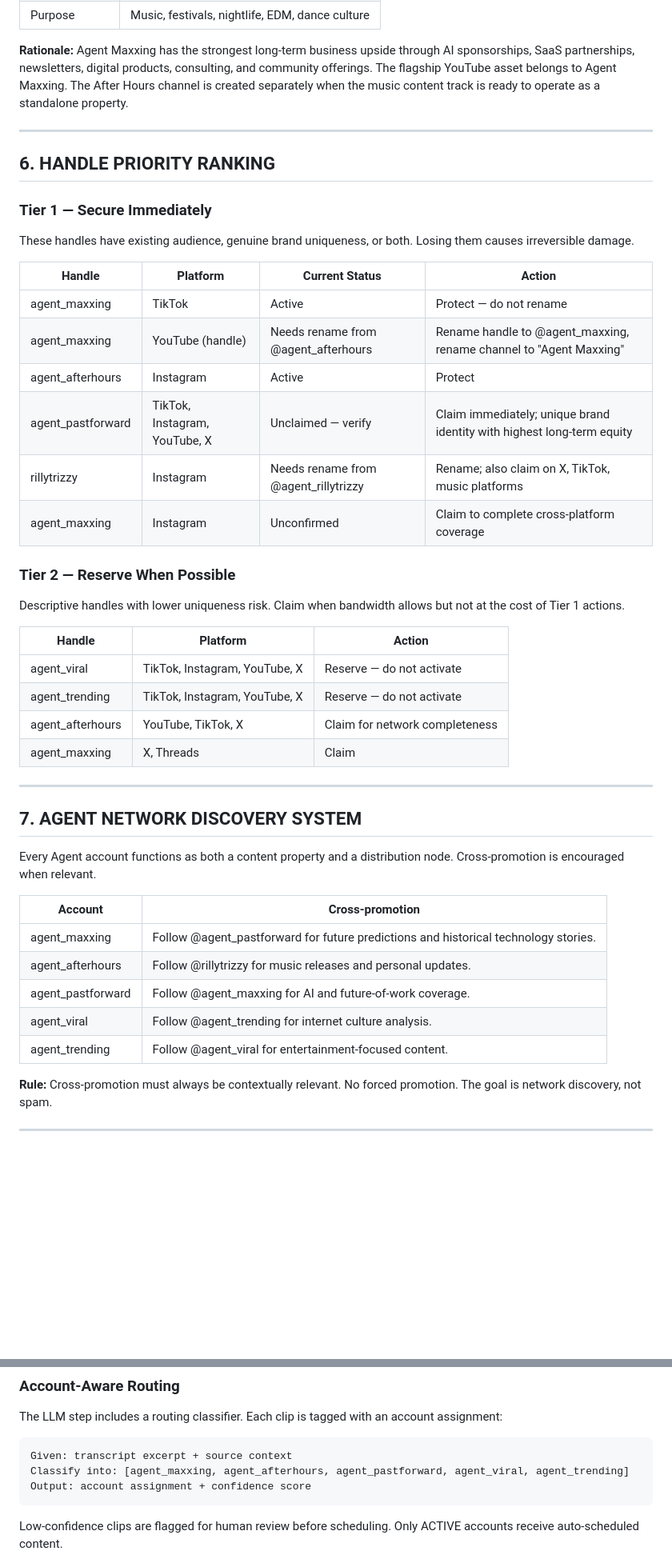
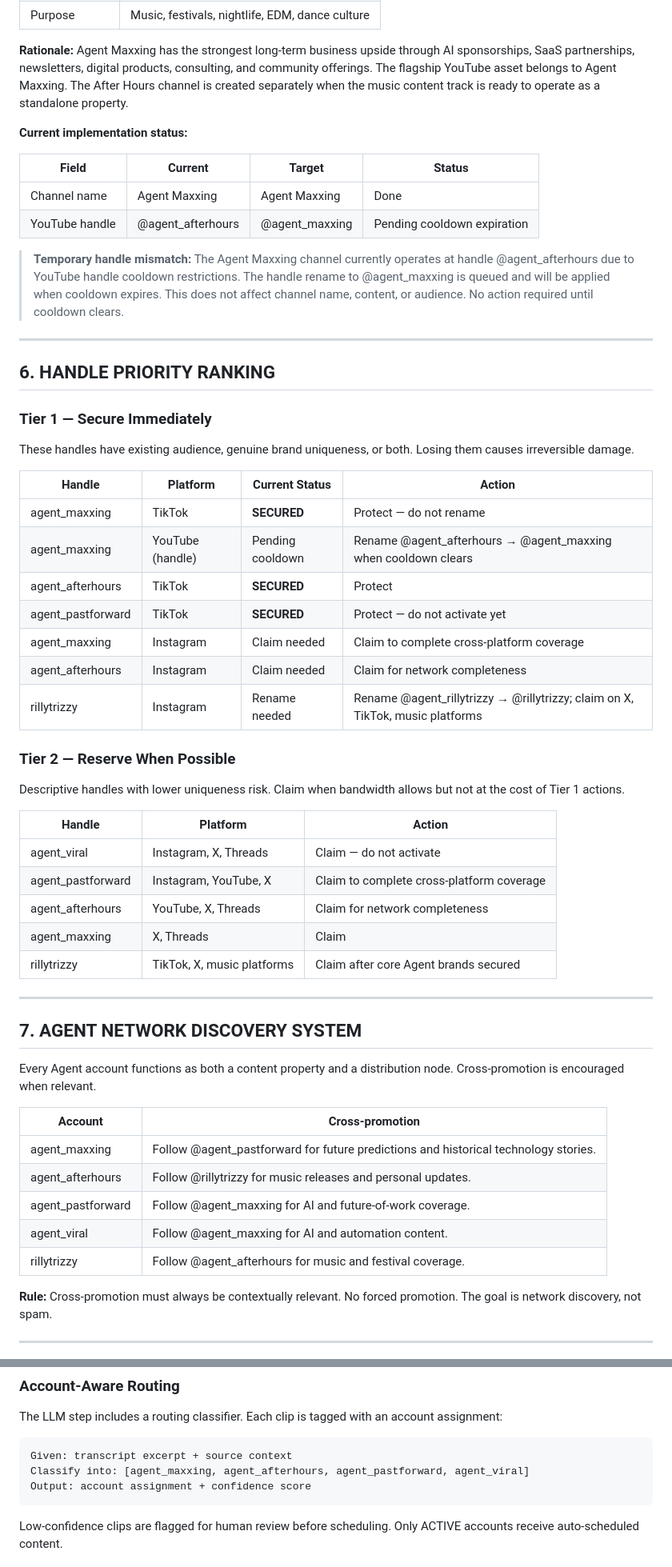
Before and after one commit to rillytrizzy/rillytrizzy, a Markdown page: BRAND_ARCHITECTURE.md, 2 parts joined by grey strips. Shown at 80% size. Drawn GitHub-style; blank space fills up the shorter version.

````diff
--- a/BRAND_ARCHITECTURE.md
+++ b/BRAND_ARCHITECTURE.md
@@ -125,6 +123,15 @@ When in doubt: if the hook is "this is funny/wild" → agent_viral. If the hook
 
 **Rationale:** Agent Maxxing has the strongest long-term business upside through AI sponsorships, SaaS partnerships, newsletters, digital products, consulting, and community offerings. The flagship YouTube asset belongs to Agent Maxxing. The After Hours channel is created separately when the music content track is ready to operate as a standalone property.
 
+**Current implementation status:**
+
+| Field | Current | Target | Status |
+|---|---|---|---|
+| Channel name | Agent Maxxing | Agent Maxxing | Done |
+| YouTube handle | @agent_afterhours | @agent_maxxing | Pending cooldown expiration |
+
+> **Temporary handle mismatch:** The Agent Maxxing channel currently operates at handle @agent_afterhours due to YouTube handle cooldown restrictions. The handle rename to @agent_maxxing is queued and will be applied when cooldown expires. This does not affect channel name, content, or audience. No action required until cooldown clears.
+
 ---
 
 ## 6. HANDLE PRIORITY RANKING
@@ -135,12 +142,13 @@ These handles have existing audience, genuine brand uniqueness, or both. Losing
 
 | Handle | Platform | Current Status | Action |
 |---|---|---|---|
-| agent_maxxing | TikTok | Active | Protect — do not rename |
-| agent_maxxing | YouTube (handle) | Needs rename from @agent_afterhours | Rename handle to @agent_maxxing, rename channel to "Agent Maxxing" |
-| agent_afterhours | Instagram | Active | Protect |
-| agent_pastforward | TikTok, Instagram, YouTube, X | Unclaimed — verify | Claim immediately; unique brand identity with highest long-term equity |
-| rillytrizzy | Instagram | Needs rename from @agent_rillytrizzy | Rename; also claim on X, TikTok, music platforms |
-| agent_maxxing | Instagram | Unconfirmed | Claim to complete cross-platform coverage |
+| agent_maxxing | TikTok | **SECURED** | Protect — do not rename |
+| agent_maxxing | YouTube (handle) | Pending cooldown | Rename @agent_afterhours → @agent_maxxing when cooldown clears |
+| agent_afterhours | TikTok | **SECURED** | Protect |
+| agent_pastforward | TikTok | **SECURED** | Protect — do not activate yet |
+| agent_maxxing | Instagram | Claim needed | Claim to complete cross-platform coverage |
+| agent_afterhours | Instagram | Claim needed | Claim for network completeness |
+| rillytrizzy | Instagram | Rename needed | Rename @agent_rillytrizzy → @rillytrizzy; claim on X, TikTok, music platforms |
 
 ### Tier 2 — Reserve When Possible
 
@@ -148,10 +156,11 @@ Descriptive handles with lower uniqueness risk. Claim when bandwidth allows but
 
 | Handle | Platform | Action |
 |---|---|---|
-| agent_viral | TikTok, Instagram, YouTube, X | Reserve — do not activate |
-| agent_trending | TikTok, Instagram, YouTube, X | Reserve — do not activate |
-| agent_afterhours | YouTube, TikTok, X | Claim for network completeness |
+| agent_viral | Instagram, X, Threads | Claim — do not activate |
+| agent_pastforward | Instagram, YouTube, X | Claim to complete cross-platform coverage |
+| agent_afterhours | YouTube, X, Threads | Claim for network completeness |
 | agent_maxxing | X, Threads | Claim |
+| rillytrizzy | TikTok, X, music platforms | Claim after core Agent brands secured |
 
 ---
 
@@ -164,8 +173,8 @@ Every Agent account functions as both a content property and a distribution node
 | agent_maxxing | Follow @agent_pastforward for future predictions and historical technology stories. |
 | agent_afterhours | Follow @rillytrizzy for music releases and personal updates. |
 | agent_pastforward | Follow @agent_maxxing for AI and future-of-work coverage. |
-| agent_viral | Follow @agent_trending for internet culture analysis. |
-| agent_trending | Follow @agent_viral for entertainment-focused content. |
+| agent_viral | Follow @agent_maxxing for AI and automation content. |
+| rillytrizzy | Follow @agent_afterhours for music and festival coverage. |
 
 **Rule:** Cross-promotion must always be contextually relevant. No forced promotion. The goal is network discovery, not spam.
 
@@ -221,7 +230,7 @@ The LLM step includes a routing classifier. Each clip is tagged with an account
 
 ```
 Given: transcript excerpt + source context
-Classify into: [agent_maxxing, agent_afterhours, agent_pastforward, agent_viral, agent_trending]
+Classify into: [agent_maxxing, agent_afterhours, agent_pastforward, agent_viral]
 Output: account assignment + confidence score
 ```
 
````
Also changed, not shown: other parts of BRAND_ARCHITECTURE.md (+117 -52 lines).
